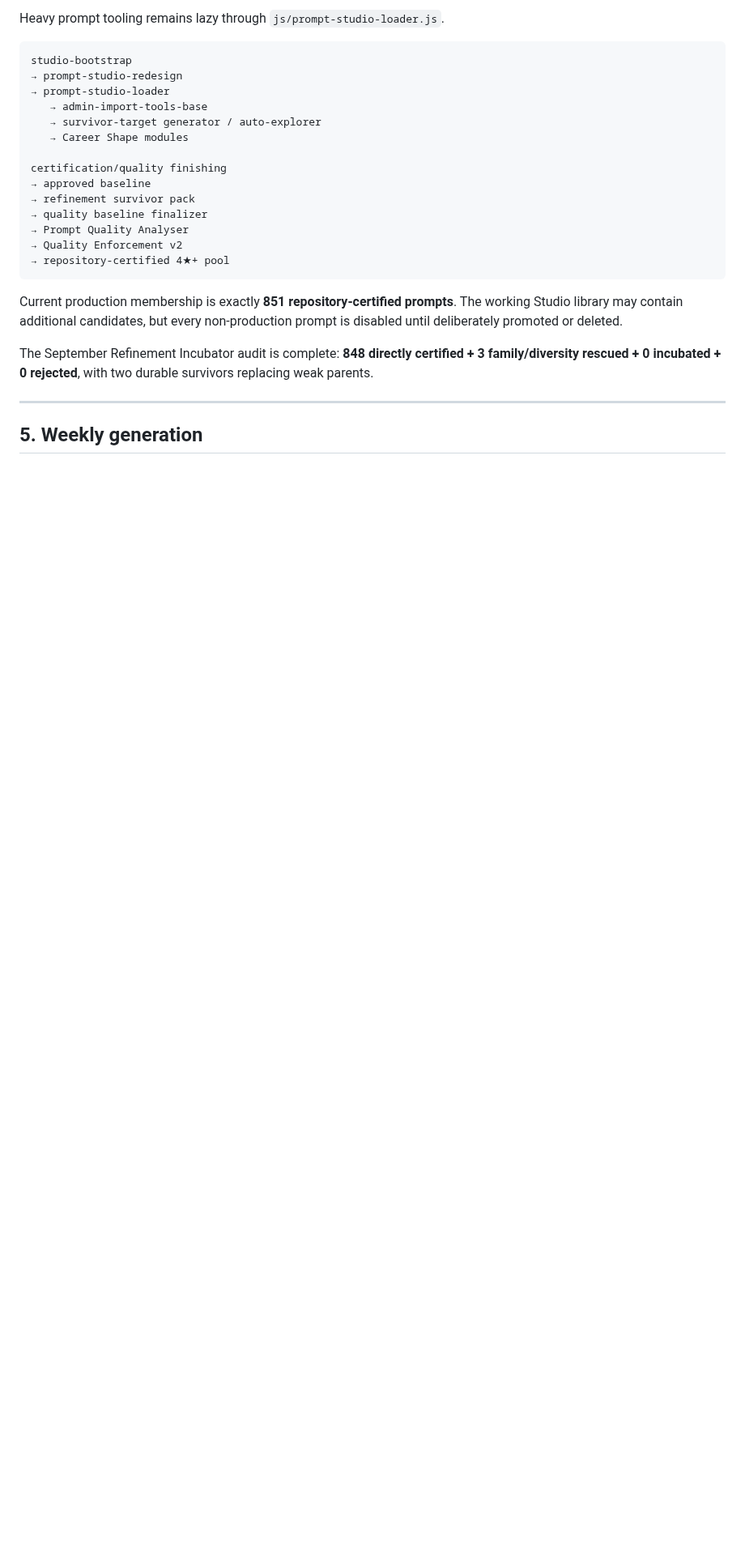
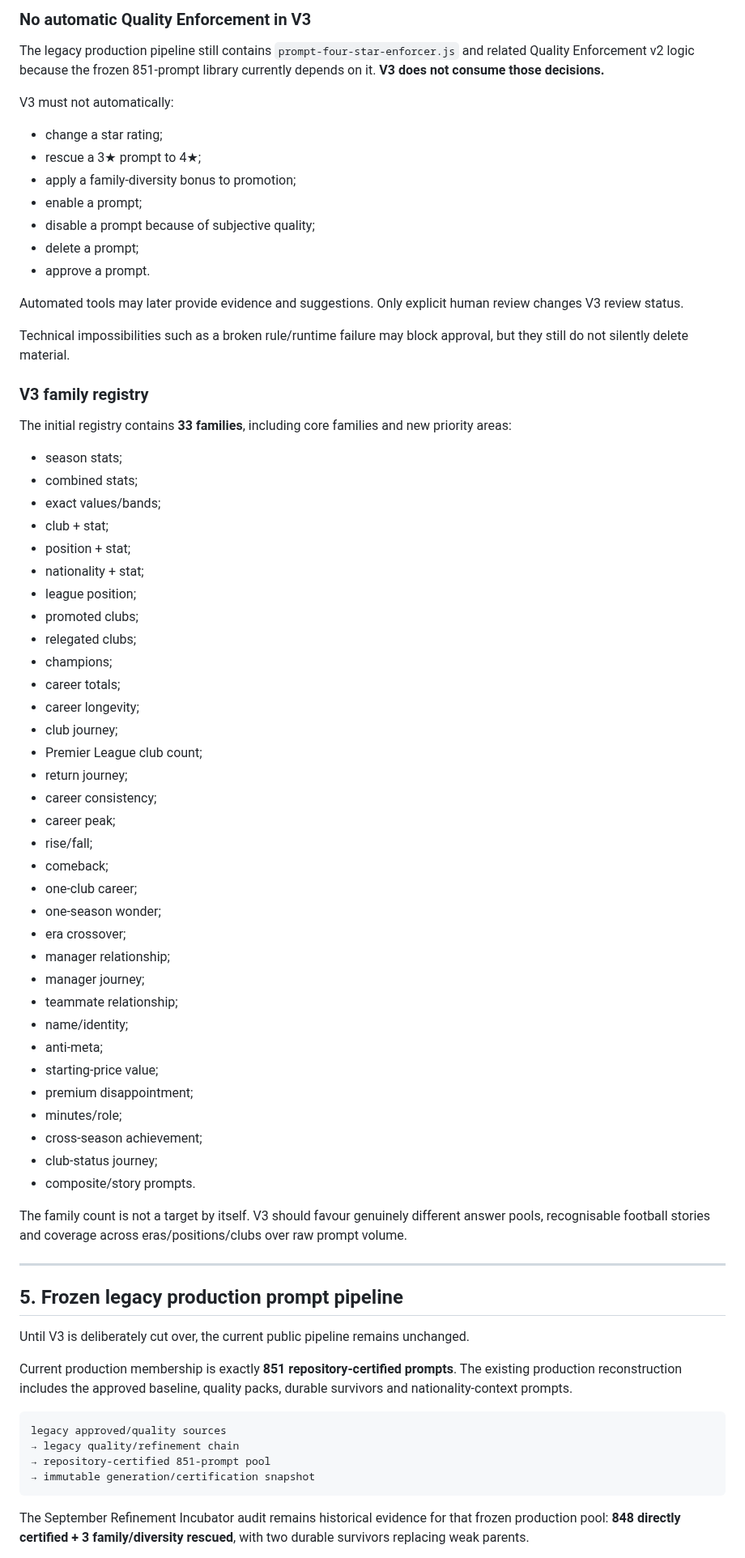
Before and after one commit to complexdd-rgb/fpl-draft-challenge, a Markdown page: ARCHITECTURE.md, the part around one of its changes. Shown at 81% size. Rendered like a GitHub page; blank space fills up the shorter version.

Commit message:
Document Prompt Studio V3 clean-room transition

````diff
--- a/ARCHITECTURE.md
+++ b/ARCHITECTURE.md
@@ -128,28 +162,77 @@ Review & Promote
 ```
 
-Heavy prompt tooling remains lazy through `js/prompt-studio-loader.js`.
+### No automatic Quality Enforcement in V3
 
-```text
-studio-bootstrap
-→ prompt-studio-redesign
-→ prompt-studio-loader
-   → admin-import-tools-base
-   → survivor-target generator / auto-explorer
-   → Career Shape modules
+The legacy production pipeline still contains `prompt-four-star-enforcer.js` and related Quality Enforcement v2 logic because the frozen 851-prompt library currently depends on it. **V3 does not consume those decisions.**
 
-certification/quality finishing
-→ approved baseline
-→ refinement survivor pack
-→ quality baseline finalizer
-→ Prompt Quality Analyser
-→ Quality Enforcement v2
-→ repository-certified 4★+ pool
-```
+V3 must not automatically:
 
-Current production membership is exactly **851 repository-certified prompts**. The working Studio library may contain additional candidates, but every non-production prompt is disabled until deliberately promoted or deleted.
+- change a star rating;
+- rescue a 3★ prompt to 4★;
+- apply a family-diversity bonus to promotion;
+- enable a prompt;
+- disable a prompt because of subjective quality;
+- delete a prompt;
+- approve a prompt.
 
-The September Refinement Incubator audit is complete: **848 directly certified + 3 family/diversity rescued + 0 incubated + 0 rejected**, with two durable survivors replacing weak parents.
+Automated tools may later provide evidence and suggestions. Only explicit human review changes V3 review status.
+
+Technical impossibilities such as a broken rule/runtime failure may block approval, but they still do not silently delete material.
+
+### V3 family registry
+
+The initial registry contains **33 families**, including core families and new priority areas:
+
+- season stats;
+- combined stats;
+- exact values/bands;
+- club + stat;
+- position + stat;
+- nationality + stat;
+- league position;
+- promoted clubs;
+- relegated clubs;
+- champions;
+- career totals;
+- career longevity;
+- club journey;
+- Premier League club count;
+- return journey;
+- career consistency;
+- career peak;
+- rise/fall;
+- comeback;
+- one-club career;
+- one-season wonder;
+- era crossover;
+- manager relationship;
+- manager journey;
+- teammate relationship;
+- name/identity;
+- anti-meta;
+- starting-price value;
+- premium disappointment;
+- minutes/role;
+- cross-season achievement;
+- club-status journey;
+- composite/story prompts.
+
+The family count is not a target by itself. V3 should favour genuinely different answer pools, recognisable football stories and coverage across eras/positions/clubs over raw prompt volume.
 
 ---
 
-## 5. Weekly generation
+## 5. Frozen legacy production prompt pipeline
+
+Until V3 is deliberately cut over, the current public pipeline remains unchanged.
+
+Current production membership is exactly **851 repository-certified prompts**. The existing production reconstruction includes the approved baseline, quality packs, durable survivors and nationality-context prompts.
+
+```text
+legacy approved/quality sources
+→ legacy quality/refinement chain
+→ repository-certified 851-prompt pool
+→ immutable generation/certification snapshot
+```
+
+The September Refinement Incubator audit remains historical evidence for that frozen production pool: **848 directly certified + 3 family/diversity rescued**, with two durable survivors replacing weak parents.
+
````
Also changed, not shown: other parts of ARCHITECTURE.md (+105 -86 lines).
